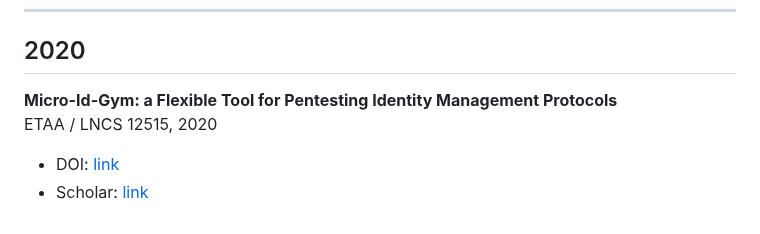
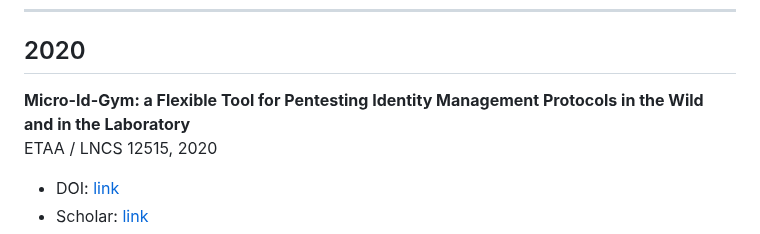
Before and after one commit to abisegna/identity-security-publications, a Markdown page: README.md, the part around the change. Rendered like a GitHub page.

```diff
--- a/README.md
+++ b/README.md
@@ -42,7 +42,7 @@ ETAA / LNCS 13136, 2021
 
 ## 2020
 
-**Micro-Id-Gym: a Flexible Tool for Pentesting Identity Management Protocols**
+**Micro-Id-Gym: a Flexible Tool for Pentesting Identity Management Protocols in the Wild and in the Laboratory**
 ETAA / LNCS 12515, 2020
 - DOI: [link](https://doi.org/10.1007/978-3-030-64455-0_5)
 - Scholar: [link](https://scholar.google.com/scholar?q=Micro-Id-Gym:+a+Flexible+Tool+for+Pentesting+Identity+Management+Protocols)
```
